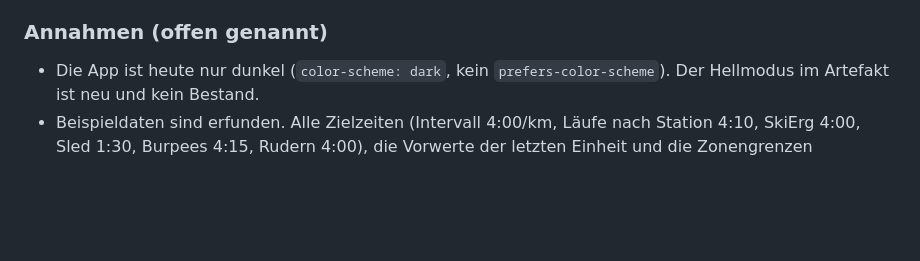
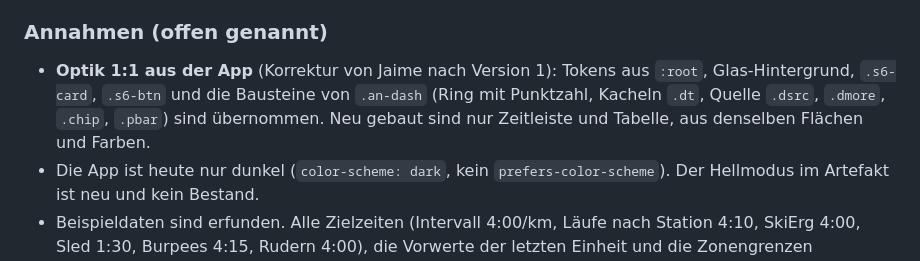
Before and after one commit to jaimeimhof8-dot/Baselsub60, a Markdown page: docs/dashboard-planung.md, the part around the change. Drawn GitHub-style; blank space fills up the shorter version.

Commit message:
docs: Optik der Entwürfe an App-Design angeglichen
Co-Authored-By: Claude Sonnet 5.5 <noreply@anthropic.com>
Claude-Session: https://claude.ai/code/session_01G79tKYFyQvzHLYuy23wChz

```diff
--- a/docs/dashboard-planung.md
+++ b/docs/dashboard-planung.md
@@ -36,6 +36,7 @@ Stand: Entwurf, nichts in `index.html` oder `src/` geändert. Artefakt mit den v
 - **Wiederholungen ohne Eintrag** zählen als Plan, nicht als Messwert.
 
 ### Annahmen (offen genannt)
+- **Optik 1:1 aus der App** (Korrektur von Jaime nach Version 1): Tokens aus `:root`, Glas-Hintergrund, `.s6-card`, `.s6-btn` und die Bausteine von `.an-dash` (Ring mit Punktzahl, Kacheln `.dt`, Quelle `.dsrc`, `.dmore`, `.chip`, `.pbar`) sind übernommen. Neu gebaut sind nur Zeitleiste und Tabelle, aus denselben Flächen und Farben.
 - Die App ist heute nur dunkel (`color-scheme: dark`, kein `prefers-color-scheme`). Der Hellmodus im Artefakt ist neu und kein Bestand.
 - Beispieldaten sind erfunden. Alle Zielzeiten (Intervall 4:00/km, Läufe nach Station 4:10, SkiErg 4:00, Sled 1:30, Burpees 4:15, Rudern 4:00), die Vorwerte der letzten Einheit und die Zonengrenzen 60/70/80/90 % von 191 bpm sind Platzhalter, nicht deine Plan-Werte. Split Squat: 20 kg je Hand, Volumen je Seite einfach gezählt.
 - Ob die Gewichts-Eingabe pro Satz nach der Einheit zuverlässig gefüllt wird, weiss ich nicht.
```
